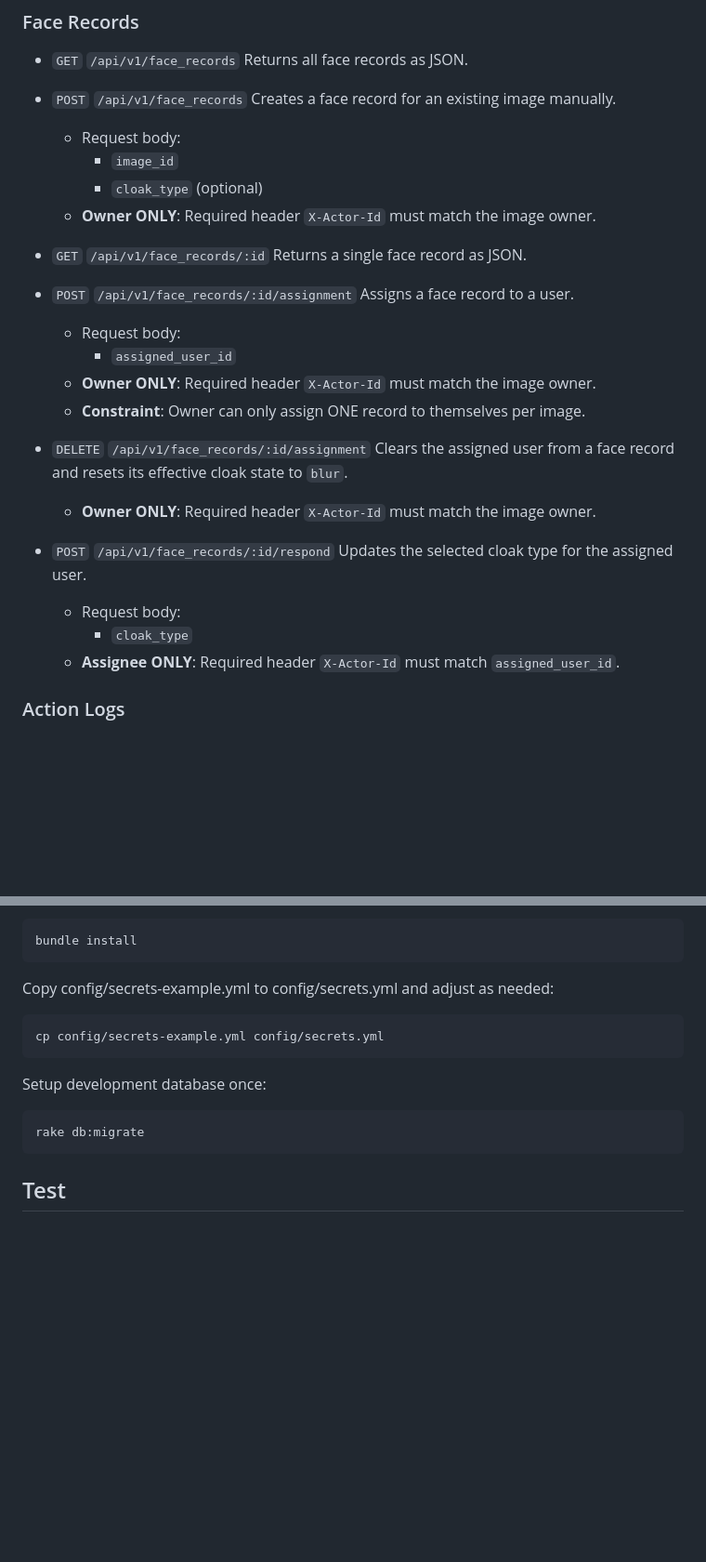
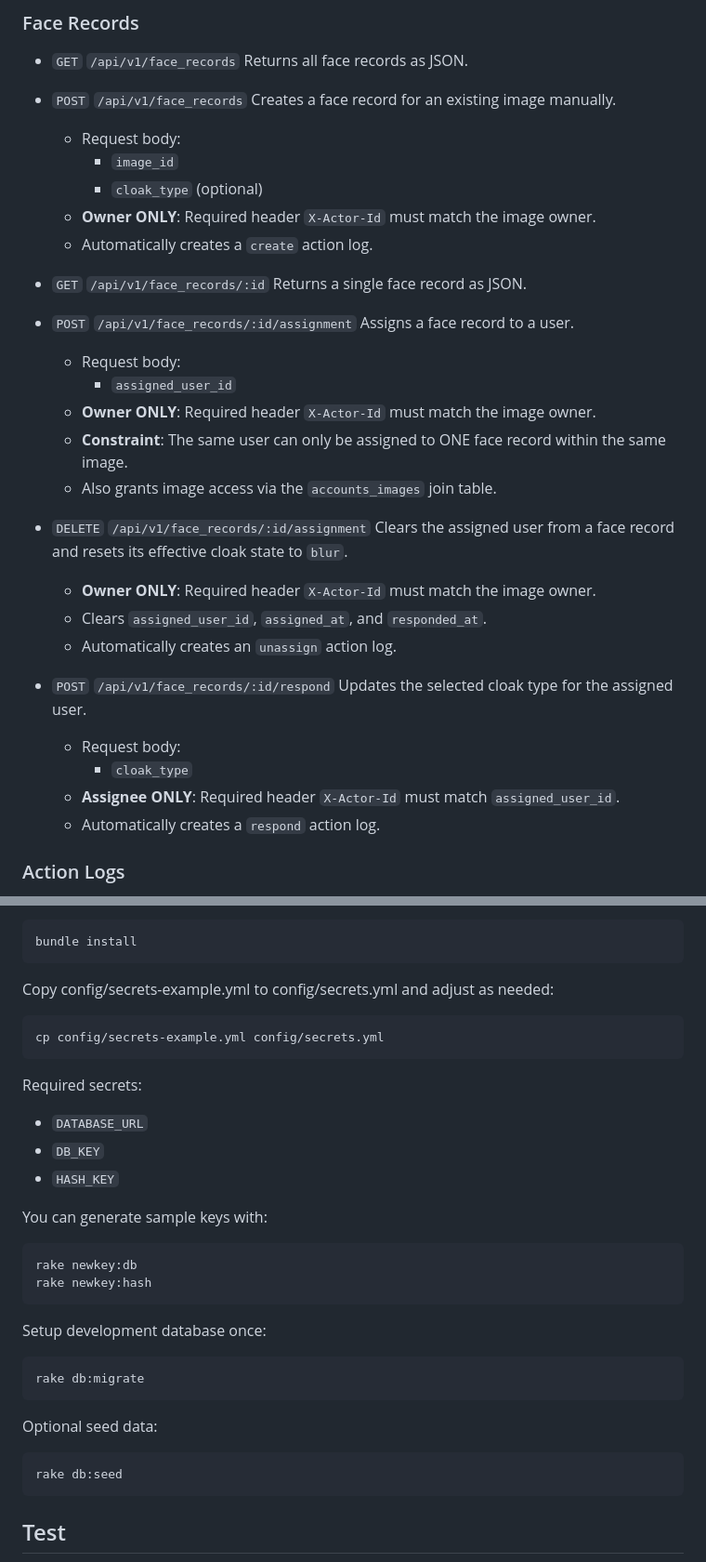
Before and after one commit to SAcurity/face-cloak-api, a Markdown page: README.md, 2 parts joined by grey strips. Shown at 93% size. Drawn GitHub-style; blank space fills up the shorter version.

````diff
--- a/README.md
+++ b/README.md
@@ -68,6 +106,7 @@ All routes return JSON except `GET` `/api/v1/images/:id` and `GET` `/api/v1/imag
     - `image_id`
     - `cloak_type` (optional)
   - **Owner ONLY**: Required header `X-Actor-Id` must match the image owner.
+  - Automatically creates a `create` action log.
 
 - `GET` `/api/v1/face_records/:id`
   Returns a single face record as JSON.
@@ -77,17 +116,21 @@ All routes return JSON except `GET` `/api/v1/images/:id` and `GET` `/api/v1/imag
   - Request body:
     - `assigned_user_id`
   - **Owner ONLY**: Required header `X-Actor-Id` must match the image owner.
-  - **Constraint**: Owner can only assign ONE record to themselves per image.
+  - **Constraint**: The same user can only be assigned to ONE face record within the same image.
+  - Also grants image access via the `accounts_images` join table.
 
 - `DELETE` `/api/v1/face_records/:id/assignment`
   Clears the assigned user from a face record and resets its effective cloak state to `blur`.
   - **Owner ONLY**: Required header `X-Actor-Id` must match the image owner.
+  - Clears `assigned_user_id`, `assigned_at`, and `responded_at`.
+  - Automatically creates an `unassign` action log.
 
 - `POST` `/api/v1/face_records/:id/respond`
   Updates the selected cloak type for the assigned user.
   - Request body:
     - `cloak_type`
   - **Assignee ONLY**: Required header `X-Actor-Id` must match `assigned_user_id`.
+  - Automatically creates a `respond` action log.
 
 ### Action Logs
 
@@ -117,9 +160,25 @@ Copy config/secrets-example.yml to config/secrets.yml and adjust as needed:
 cp config/secrets-example.yml config/secrets.yml
 ```
 
+Required secrets:
+- `DATABASE_URL`
+- `DB_KEY`
+- `HASH_KEY`
+
+You can generate sample keys with:
+```bash
+rake newkey:db
+rake newkey:hash
+```
+
 Setup development database once:
 ```bash
 rake db:migrate
+```
+
+Optional seed data:
+```bash
+rake db:seed
 ```
 
 ## Test
````
Also changed, not shown: other parts of README.md (+56 -18 lines), db-schema.png (added).
